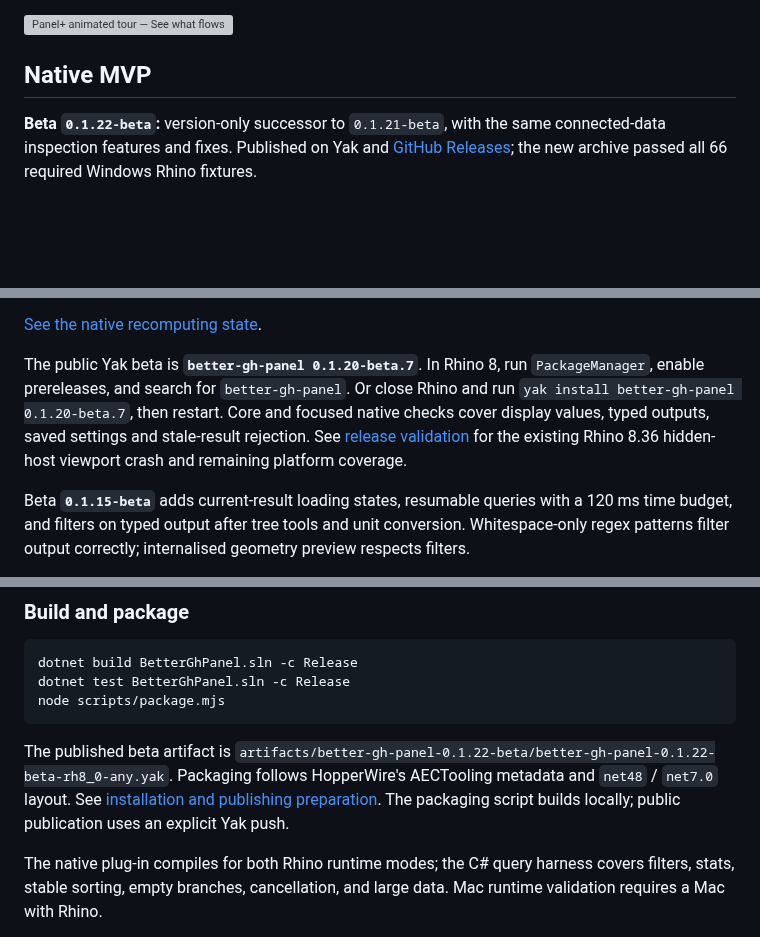
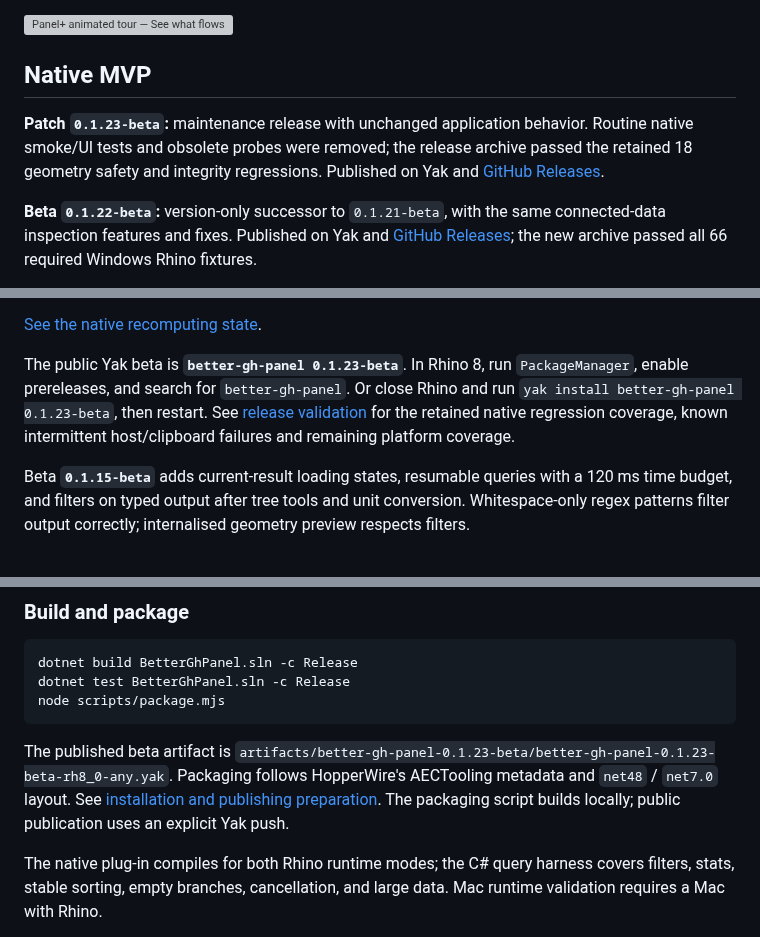
Before and after one commit to tsoumdoa/better-gh-panel, a Markdown page: README.md, 3 parts joined by grey strips. Rendered like a GitHub page; blank space fills up the shorter version; grey boxes are pictures that could not be loaded.

Commit message:
Document published 0.1.23-beta maintenance release

````diff
--- a/README.md
+++ b/README.md
@@ -13,6 +13,8 @@ Created in [T3 Code](https://t3.codes).
 [![Panel+ animated tour — See what flows](docs/demo/poster.jpg)](docs/demo/panel-plus-demo.mp4)
 
 ## Native MVP
+
+**Patch `0.1.23-beta`:** maintenance release with unchanged application behavior. Routine native smoke/UI tests and obsolete probes were removed; the release archive passed the retained 18 geometry safety and integrity regressions. Published on Yak and [GitHub Releases](https://github.com/tsoumdoa/better-gh-panel/releases/tag/v0.1.23-beta).
 
 **Beta `0.1.22-beta`:** version-only successor to `0.1.21-beta`, with the same connected-data inspection features and fixes. Published on Yak and [GitHub Releases](https://github.com/tsoumdoa/better-gh-panel/releases/tag/v0.1.22-beta); the new archive passed all 66 required Windows Rhino fixtures.
 
@@ -83,7 +85,7 @@ Panel+ hides old rows, counts, type summaries and statistics behind **Recomputin
 
 [See the native recomputing state](docs/images/panel-recomputing.png).
 
-The public Yak beta is **`better-gh-panel 0.1.20-beta.7`**. In Rhino 8, run `PackageManager`, enable prereleases, and search for `better-gh-panel`. Or close Rhino and run `yak install better-gh-panel 0.1.20-beta.7`, then restart. Core and focused native checks cover display values, typed outputs, saved settings and stale-result rejection. See [release validation](docs/packaging.md) for the existing Rhino 8.36 hidden-host viewport crash and remaining platform coverage.
+The public Yak beta is **`better-gh-panel 0.1.23-beta`**. In Rhino 8, run `PackageManager`, enable prereleases, and search for `better-gh-panel`. Or close Rhino and run `yak install better-gh-panel 0.1.23-beta`, then restart. See [release validation](docs/packaging.md) for the retained native regression coverage, known intermittent host/clipboard failures and remaining platform coverage.
 
 Beta **`0.1.15-beta`** adds current-result loading states, resumable queries with a 120 ms time budget, and filters on typed output after tree tools and unit conversion. Whitespace-only regex patterns filter output correctly; internalised geometry preview respects filters.
 
@@ -153,7 +155,7 @@ dotnet test BetterGhPanel.sln -c Release
 node scripts/package.mjs
 ```
 
-The published beta artifact is `artifacts/better-gh-panel-0.1.22-beta/better-gh-panel-0.1.22-beta-rh8_0-any.yak`. Packaging follows HopperWire's AECTooling metadata and `net48` / `net7.0` layout. See [installation and publishing preparation](docs/packaging.md). The packaging script builds locally; public publication uses an explicit Yak push.
+The published beta artifact is `artifacts/better-gh-panel-0.1.23-beta/better-gh-panel-0.1.23-beta-rh8_0-any.yak`. Packaging follows HopperWire's AECTooling metadata and `net48` / `net7.0` layout. See [installation and publishing preparation](docs/packaging.md). The packaging script builds locally; public publication uses an explicit Yak push.
 
 The native plug-in compiles for both Rhino runtime modes; the C# query harness covers filters, stats, stable sorting, empty branches, cancellation, and large data. Mac runtime validation requires a Mac with Rhino.
 
````
Also changed, not shown: docs/packaging.md (+4 -2 lines).
